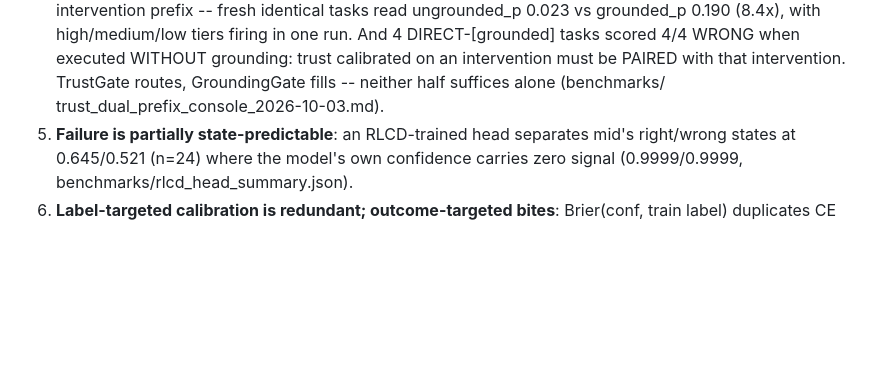
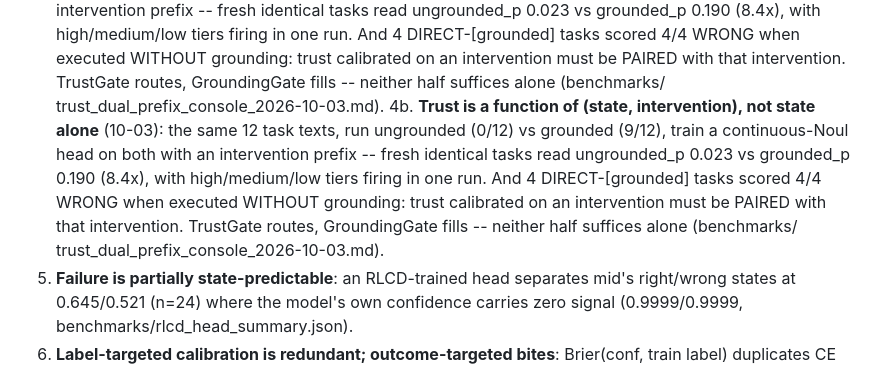
Before and after one commit to tonythetiger168/helioslm, a Markdown page: helioslm_v5/docs/report_rlcd_methodology_2026-10.md, the part around the change. Drawn GitHub-style; blank space fills up the shorter version.

Commit message:
v5.37m: archive 8.4x intervention contrast + report claim 4b

```diff
--- a/helioslm_v5/docs/report_rlcd_methodology_2026-10.md
+++ b/helioslm_v5/docs/report_rlcd_methodology_2026-10.md
@@ -72,6 +72,16 @@ tokenizer trained on the repo's own corpus (bpe.py, T31), a 360M
    PAIRED with that intervention. TrustGate routes, GroundingGate
    fills -- neither half suffices alone (benchmarks/
    trust_dual_prefix_console_2026-10-03.md).
+4b. **Trust is a function of (state, intervention), not state alone**
+   (10-03): the same 12 task texts, run ungrounded (0/12) vs grounded
+   (9/12), train a continuous-Noul head on both with an intervention
+   prefix -- fresh identical tasks read ungrounded_p 0.023 vs
+   grounded_p 0.190 (8.4x), with high/medium/low tiers firing in one
+   run. And 4 DIRECT-[grounded] tasks scored 4/4 WRONG when executed
+   WITHOUT grounding: trust calibrated on an intervention must be
+   PAIRED with that intervention. TrustGate routes, GroundingGate
+   fills -- neither half suffices alone (benchmarks/
+   trust_dual_prefix_console_2026-10-03.md).
 5. **Failure is partially state-predictable**: an RLCD-trained head
    separates mid's right/wrong states at 0.645/0.521 (n=24) where the
    model's own confidence carries zero signal (0.9999/0.9999,
```
Also changed, not shown: helioslm_v5/CHANGELOG.md (+10 -0 lines).
